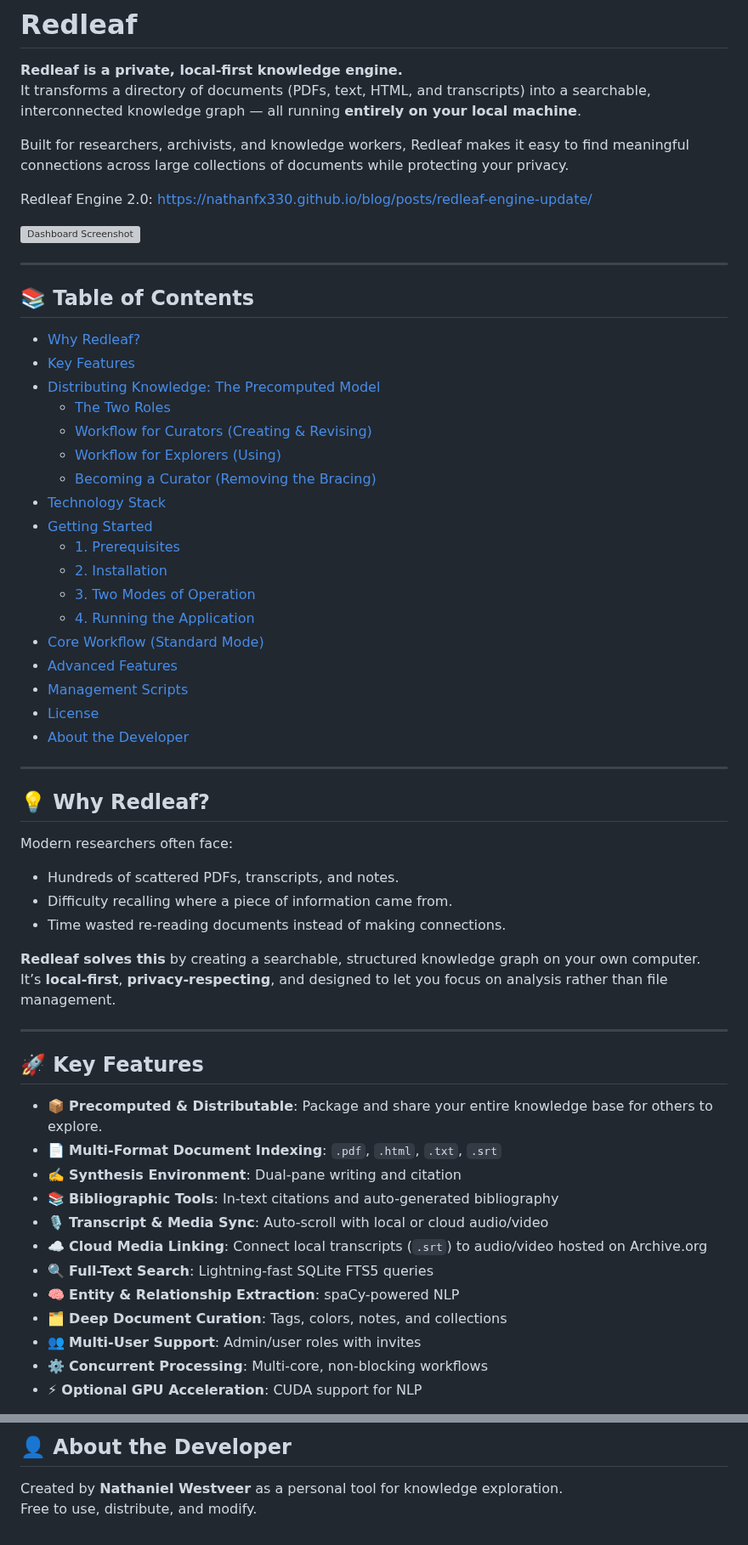
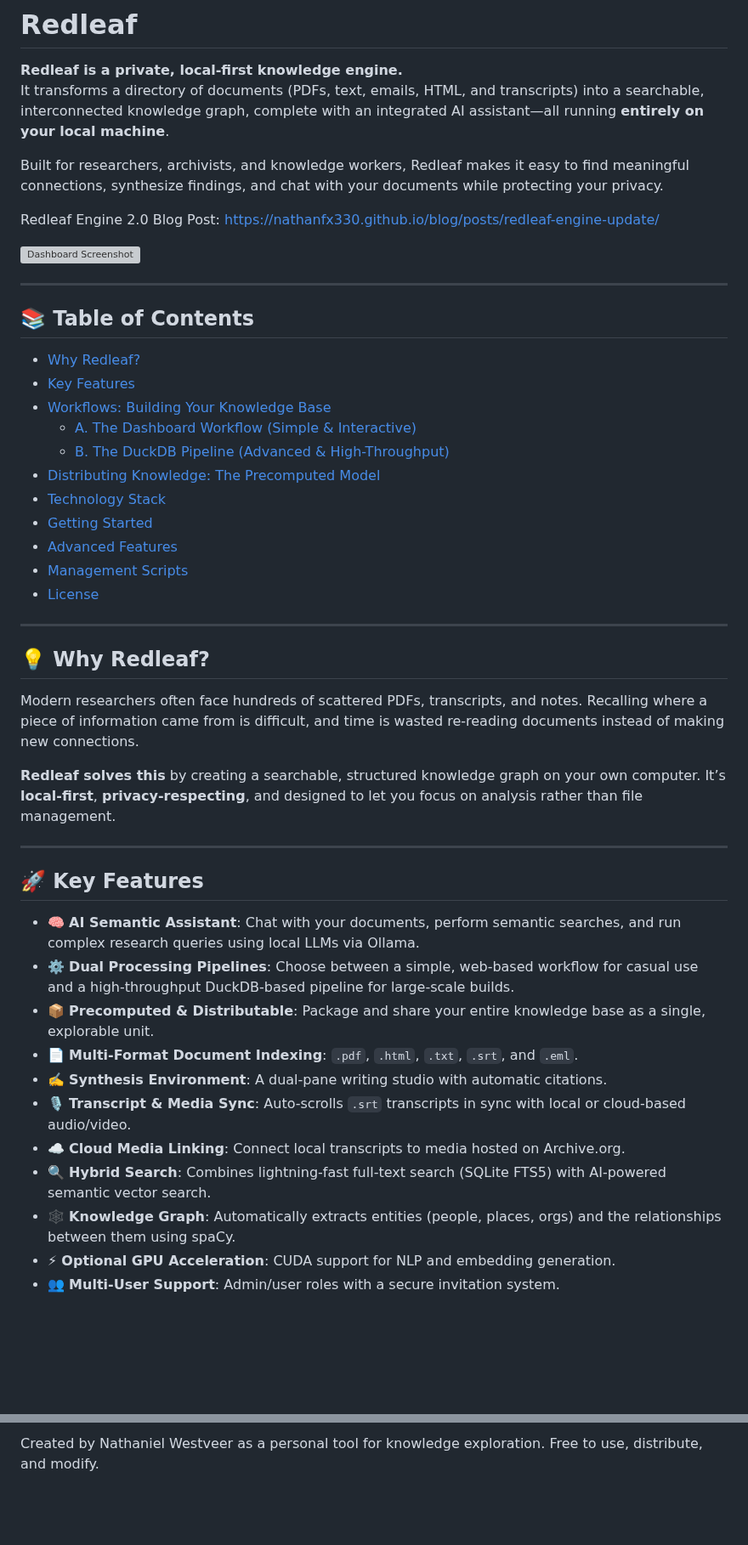
Before and after one commit to nathanfx330/redleaf, a Markdown page: readme.md, 2 parts joined by grey strips. Shown at 85% size. Drawn GitHub-style; folded sections open; blank space fills up the shorter version; grey boxes are pictures that could not be loaded.

```diff
--- a/readme.md
+++ b/readme.md
@@ -1,11 +1,11 @@
 # Redleaf
 
 **Redleaf is a private, local-first knowledge engine.**
-It transforms a directory of documents (PDFs, text, HTML, and transcripts) into a searchable, interconnected knowledge graph — all running **entirely on your local machine**.
+It transforms a directory of documents (PDFs, text, emails, HTML, and transcripts) into a searchable, interconnected knowledge graph, complete with an integrated AI assistant—all running **entirely on your local machine**.
 
-Built for researchers, archivists, and knowledge workers, Redleaf makes it easy to find meaningful connections across large collections of documents while protecting your privacy.
+Built for researchers, archivists, and knowledge workers, Redleaf makes it easy to find meaningful connections, synthesize findings, and chat with your documents while protecting your privacy.
 
-Redleaf Engine 2.0: [https://nathanfx330.github.io/blog/posts/redleaf-engine-update/](https://nathanfx330.github.io/blog/posts/redleaf-engine-update/)
+Redleaf Engine 2.0 Blog Post: [https://nathanfx330.github.io/blog/posts/redleaf-engine-update/](https://nathanfx330.github.io/blog/posts/redleaf-engine-update/)
 
 ![Dashboard Screenshot](https://nathanfx330.github.io/blog/posts/redleaf-engine-update/dashboard.jpg)
 
@@ -15,50 +15,37 @@ Redleaf Engine 2.0: [https://nathanfx330.github.io/blog/posts/redleaf-engine-upd
 
 - [Why Redleaf?](#-why-redleaf)
 - [Key Features](#-key-features)
+- [Workflows: Building Your Knowledge Base](#-workflows-building-your-knowledge-base)
+  - [A. The Dashboard Workflow (Simple & Interactive)](#a-the-dashboard-workflow-simple--interactive)
+  - [B. The DuckDB Pipeline (Advanced & High-Throughput)](#b-the-duckdb-pipeline-advanced--high-throughput)
 - [Distributing Knowledge: The Precomputed Model](#-distributing-knowledge-the-precomputed-model)
-  - [The Two Roles](#the-two-roles)
-  - [Workflow for Curators (Creating & Revising)](#workflow-for-curators-creating--revising)
-  - [Workflow for Explorers (Using)](#workflow-for-explorers-using)
-  - [Becoming a Curator (Removing the Bracing)](#becoming-a-curator-removing-the-bracing)
 - [Technology Stack](#-technology-stack)
 - [Getting Started](#-getting-started)
-  - [1. Prerequisites](#1-prerequisites)
-  - [2. Installation](#2-installation)
-  - [3. Two Modes of Operation](#3-two-modes-of-operation)
-  - [4. Running the Application](#4-running-the-application)
-- [Core Workflow (Standard Mode)](#-core-workflow-standard-mode)
 - [Advanced Features](#-advanced-features)
 - [Management Scripts](#-management-scripts)
 - [License](#-license)
-- [About the Developer](#-about-the-developer)
 
 ---
 
 ## 💡 Why Redleaf?
 
-Modern researchers often face:
+Modern researchers often face hundreds of scattered PDFs, transcripts, and notes. Recalling where a piece of information came from is difficult, and time is wasted re-reading documents instead of making new connections.
 
-- Hundreds of scattered PDFs, transcripts, and notes.
-- Difficulty recalling where a piece of information came from.
-- Time wasted re-reading documents instead of making connections.
-
-**Redleaf solves this** by creating a searchable, structured knowledge graph on your own computer.
-It’s **local-first**, **privacy-respecting**, and designed to let you focus on analysis rather than file management.
+**Redleaf solves this** by creating a searchable, structured knowledge graph on your own computer. It’s **local-first**, **privacy-respecting**, and designed to let you focus on analysis rather than file management.
 
 ---
 
 ## 🚀 Key Features
 
-- 📦 **Precomputed & Distributable**: Package and share your entire knowledge base for others to explore.
-- 📄 **Multi-Format Document Indexing**: `.pdf`, `.html`, `.txt`, `.srt`
-- ✍️ **Synthesis Environment**: Dual-pane writing and citation
-- 📚 **Bibliographic Tools**: In-text citations and auto-generated bibliography
-- 🎙️ **Transcript & Media Sync**: Auto-scroll with local or cloud audio/video
-- ☁️ **Cloud Media Linking**: Connect local transcripts (`.srt`) to audio/video hosted on Archive.org
-- 🔍 **Full-Text Search**: Lightning-fast SQLite FTS5 queries
-- 🧠 **Entity & Relationship Extraction**: spaCy-powered NLP
-- 🗂️ **Deep Document Curation**: Tags, colors, notes, and collections
-- 👥 **Multi-User Support**: Admin/user roles with invites
-- ⚙️ **Concurrent Processing**: Multi-core, non-blocking workflows
-- ⚡ **Optional GPU Acceleration**: CUDA support for NLP
+-   🧠 **AI Semantic Assistant**: Chat with your documents, perform semantic searches, and run complex research queries using local LLMs via Ollama.
+-   ⚙️ **Dual Processing Pipelines**: Choose between a simple, web-based workflow for casual use and a high-throughput DuckDB-based pipeline for large-scale builds.
+-   📦 **Precomputed & Distributable**: Package and share your entire knowledge base as a single, explorable unit.
+-   📄 **Multi-Format Document Indexing**: `.pdf`, `.html`, `.txt`, `.srt`, and `.eml`.
+-   ✍️ **Synthesis Environment**: A dual-pane writing studio with automatic citations.
+-   🎙️ **Transcript & Media Sync**: Auto-scrolls `.srt` transcripts in sync with local or cloud-based audio/video.
+-   ☁️ **Cloud Media Linking**: Connect local transcripts to media hosted on Archive.org.
+-   🔍 **Hybrid Search**: Combines lightning-fast full-text search (SQLite FTS5) with AI-powered semantic vector search.
+-   🕸️ **Knowledge Graph**: Automatically extracts entities (people, places, orgs) and the relationships between them using spaCy.
+-   ⚡ **Optional GPU Acceleration**: CUDA support for NLP and embedding generation.
+-   👥 **Multi-User Support**: Admin/user roles with a secure invitation system.
 
@@ -289,5 +184,3 @@ Licensed under the **MIT License**.
 
-## 👤 About the Developer
-
-Created by **Nathaniel Westveer** as a personal tool for knowledge exploration.
+Created by Nathaniel Westveer as a personal tool for knowledge exploration.
 Free to use, distribute, and modify.
```
Also changed, not shown: other parts of readme.md (+65 -157 lines).
